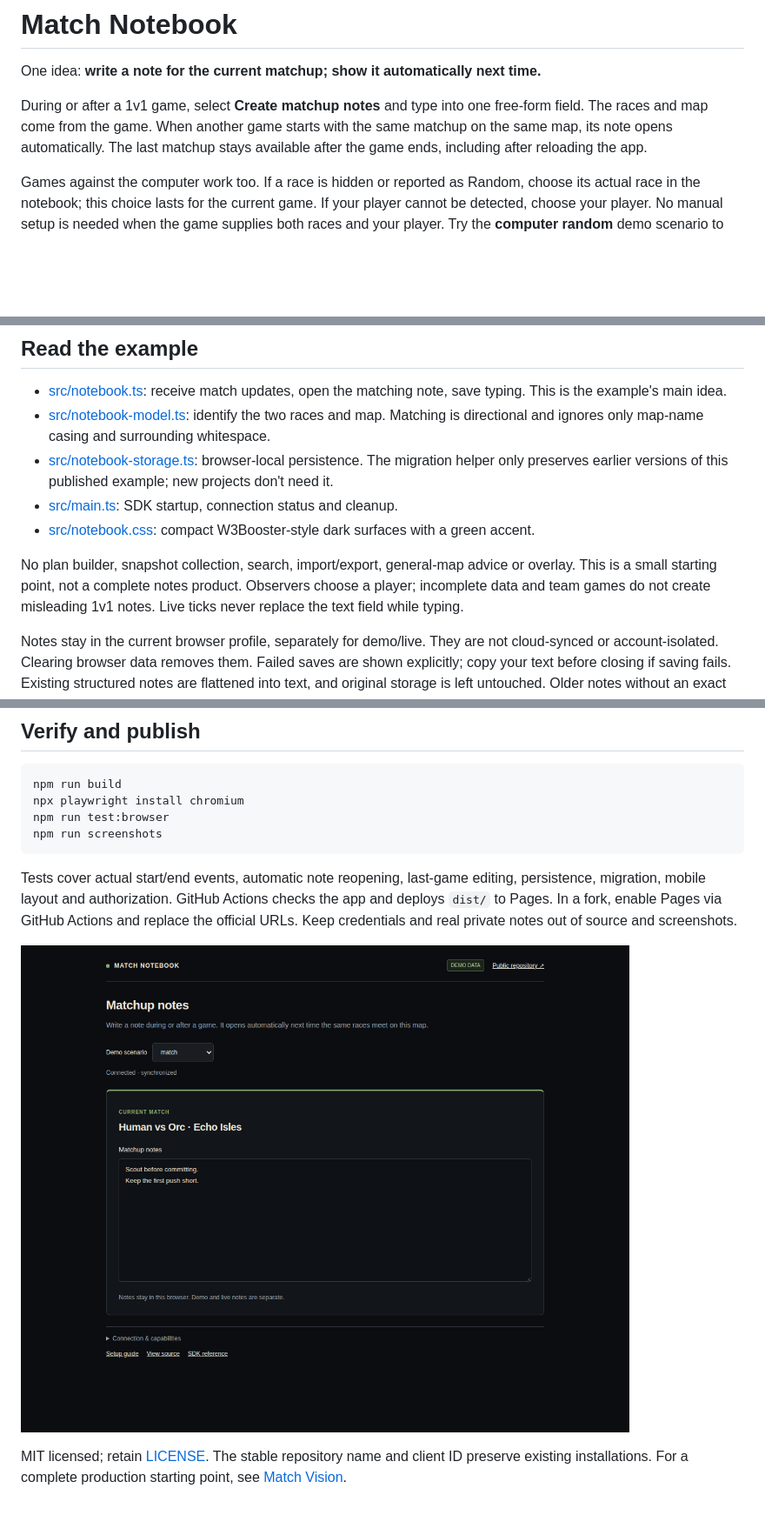
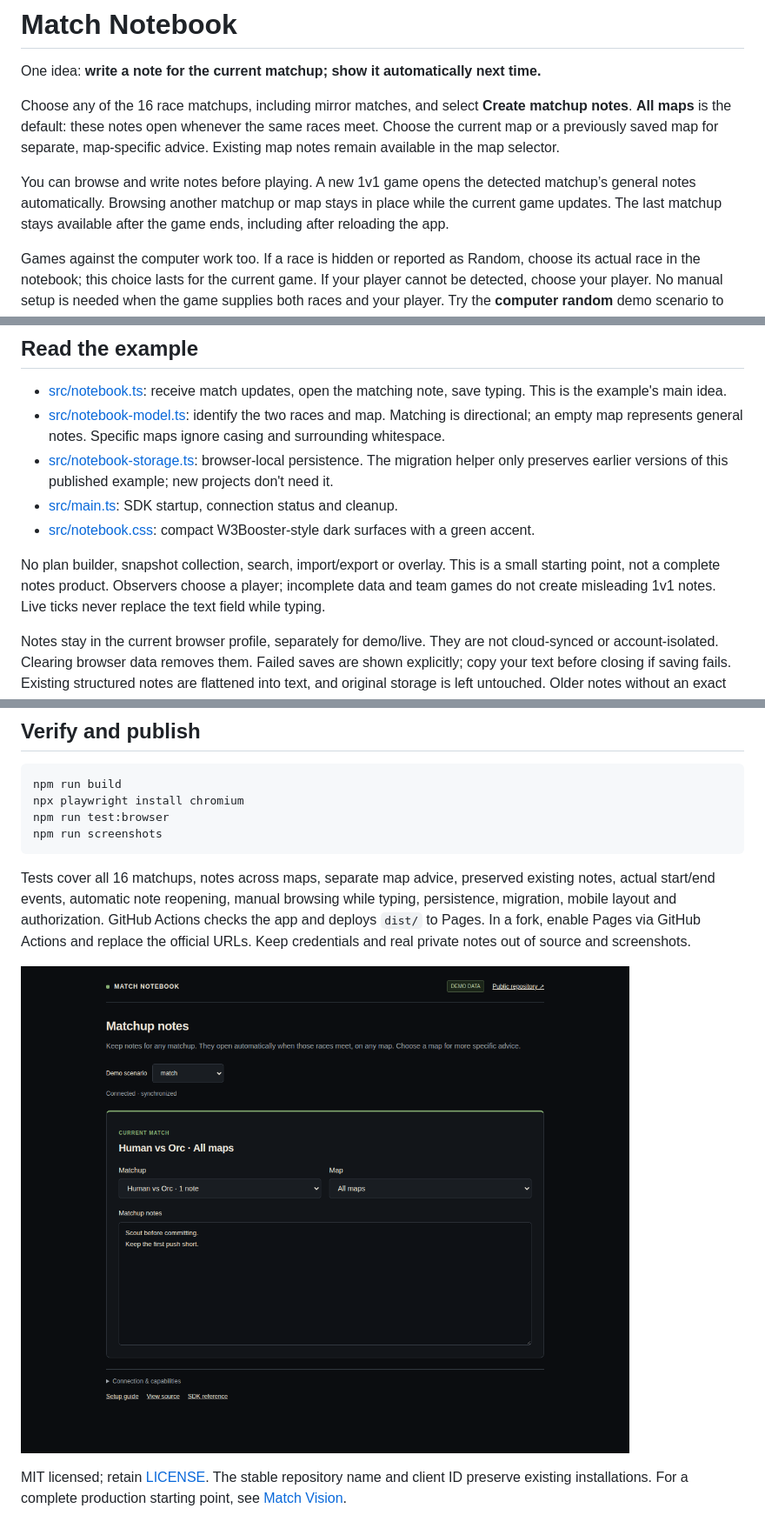
Before and after one commit to W3Booster/app-example-match-dashboard, a Markdown page: README.md, 3 parts joined by grey strips. Shown at 87% size. GitHub-like rendering; pictures changed too: docs/screenshot.png; blank space fills up the shorter version.

Commit message:
Browse all matchups and default notes to all maps

````diff
--- a/README.md
+++ b/README.md
@@ -2,7 +2,9 @@
 
 One idea: **write a note for the current matchup; show it automatically next time.**
 
-During or after a 1v1 game, select **Create matchup notes** and type into one free-form field. The races and map come from the game. When another game starts with the same matchup on the same map, its note opens automatically. The last matchup stays available after the game ends, including after reloading the app.
+Choose any of the 16 race matchups, including mirror matches, and select **Create matchup notes**. **All maps** is the default: these notes open whenever the same races meet. Choose the current map or a previously saved map for separate, map-specific advice. Existing map notes remain available in the map selector.
+
+You can browse and write notes before playing. A new 1v1 game opens the detected matchup’s general notes automatically. Browsing another matchup or map stays in place while the current game updates. The last matchup stays available after the game ends, including after reloading the app.
 
 Games against the computer work too. If a race is hidden or reported as Random, choose its actual race in the notebook; this choice lasts for the current game. If your player cannot be detected, choose your player. No manual setup is needed when the game supplies both races and your player. Try the **computer random** demo scenario to see this fallback.
 
@@ -24,12 +26,12 @@ Open **http://localhost:5173/**. Create a note, switch the demo scenario to **no
 ## Read the example
 
 - [src/notebook.ts](src/notebook.ts): receive match updates, open the matching note, save typing. This is the example's main idea.
-- [src/notebook-model.ts](src/notebook-model.ts): identify the two races and map. Matching is directional and ignores only map-name casing and surrounding whitespace.
+- [src/notebook-model.ts](src/notebook-model.ts): identify the two races and map. Matching is directional; an empty map represents general notes. Specific maps ignore casing and surrounding whitespace.
 - [src/notebook-storage.ts](src/notebook-storage.ts): browser-local persistence. The migration helper only preserves earlier versions of this published example; new projects don't need it.
 - [src/main.ts](src/main.ts): SDK startup, connection status and cleanup.
 - [src/notebook.css](src/notebook.css): compact W3Booster-style dark surfaces with a green accent.
 
-No plan builder, snapshot collection, search, import/export, general-map advice or overlay. This is a small starting point, not a complete notes product. Observers choose a player; incomplete data and team games do not create misleading 1v1 notes. Live ticks never replace the text field while typing.
+No plan builder, snapshot collection, search, import/export or overlay. This is a small starting point, not a complete notes product. Observers choose a player; incomplete data and team games do not create misleading 1v1 notes. Live ticks never replace the text field while typing.
 
 Notes stay in the current browser profile, separately for demo/live. They are not cloud-synced or account-isolated. Clearing browser data removes them. Failed saves are shown explicitly; copy your text before closing if saving fails. Existing structured notes are flattened into text, and original storage is left untouched. Older notes without an exact matchup are available in a collapsed recovery panel, only for users who had them.
 
@@ -50,7 +52,7 @@ npm run test:browser
 npm run screenshots
 ```
 
-Tests cover actual start/end events, automatic note reopening, last-game editing, persistence, migration, mobile layout and authorization. GitHub Actions checks the app and deploys `dist/` to Pages. In a fork, enable Pages via GitHub Actions and replace the official URLs. Keep credentials and real private notes out of source and screenshots.
+Tests cover all 16 matchups, notes across maps, separate map advice, preserved existing notes, actual start/end events, automatic note reopening, manual browsing while typing, persistence, migration, mobile layout and authorization. GitHub Actions checks the app and deploys `dist/` to Pages. In a fork, enable Pages via GitHub Actions and replace the official URLs. Keep credentials and real private notes out of source and screenshots.
 
 ![Match Notebook: a single free-form matchup note](docs/screenshot.png)
 
````
Also changed, not shown: 8 other files.
